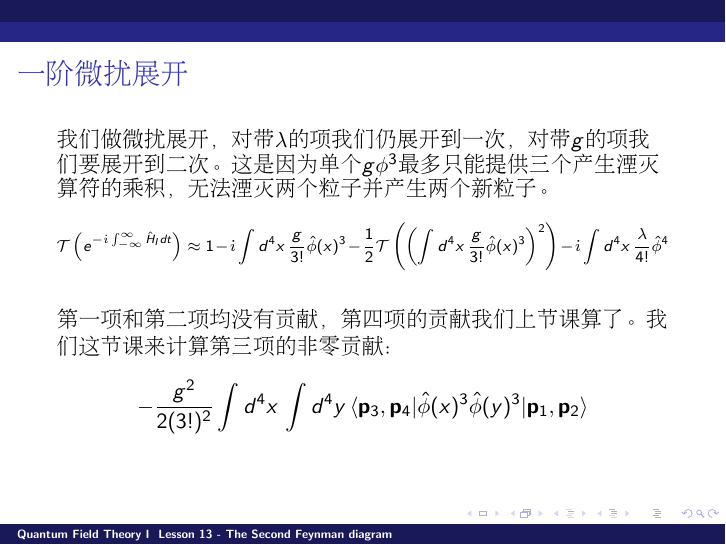
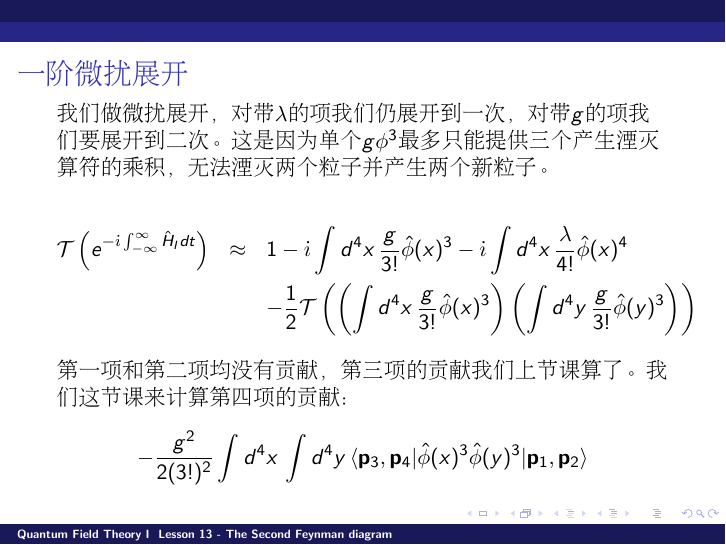
Before and after one commit to zqhuang/SYSU_QFTI, LaTeX slides (tex/Lesson13_2ndFeynmanDiagram.tex): page 7 of 7. The pictures show the PDF file Lesson13_2ndFeynmanDiagram.pdf that the author committed with the source.

Commit message:
add L 13

```diff
--- a/tex/Lesson13_2ndFeynmanDiagram.tex
+++ b/tex/Lesson13_2ndFeynmanDiagram.tex
@@ -117,11 +117,11 @@ $$\calM T/V \delta(p_1+p_2-p_3-p_4)d^4k= \langle \vecp_3, \vecp_4|  e^{-\ii\int_
 我们做微扰展开，对带$\lambda$的项我们仍展开到一次，对带$g$的项我们要展开到二次。这是因为单个$g\phi^3$最多只能提供三个产生湮灭算符的乘积，无法湮灭两个粒子并产生两个新粒子。
 
 \bea
-\torder{e^{-\ii\int_{-\infty}^\infty \hat{H}_I dt}}\approx 1-\ii\int d^4x\,\frac{g}{3!}\hat\phi(x)^3  \\
-&& -\frac{1}{2}\torder{\left(\int d^4x\,\frac{g}{3!}\hat\phi(x)^3\right)\left(\int d^4y\,\frac{g}{3!}\hat\phi(y)^3\right)}- \ii\int d^4x\, \frac{\lambda}{4!}\hat\phi^4
-\ee
+\torder{e^{-\ii\int_{-\infty}^\infty \hat{H}_I dt}}&\approx& 1-\ii\int d^4x\,\frac{g}{3!}\hat\phi(x)^3- \ii\int d^4x\, \frac{\lambda}{4!}\hat\phi(x)^4  \newl
+&& -\frac{1}{2}\torder{\left(\int d^4x\,\frac{g}{3!}\hat\phi(x)^3\right)\left(\int d^4y\,\frac{g}{3!}\hat\phi(y)^3\right)}
+\eea
 
-第一项和第二项均没有贡献，第四项的贡献我们上节课算了。我们这节课来计算第三项的非零贡献：
+第一项和第二项均没有贡献，第三项的贡献我们上节课算了。我们这节课来计算第四项的贡献：
 $$ -\frac{g^2}{2(3!)^2} \int d^4x\, \int d^4y\,\langle \vecp_3, \vecp_4|  \hat\phi(x)^3 \hat\phi(y)^3 |\vecp_1,\vecp_2\rangle$$
 
 \ech
```
Also changed, not shown: Lesson13_2ndFeynmanDiagram.pdf.
